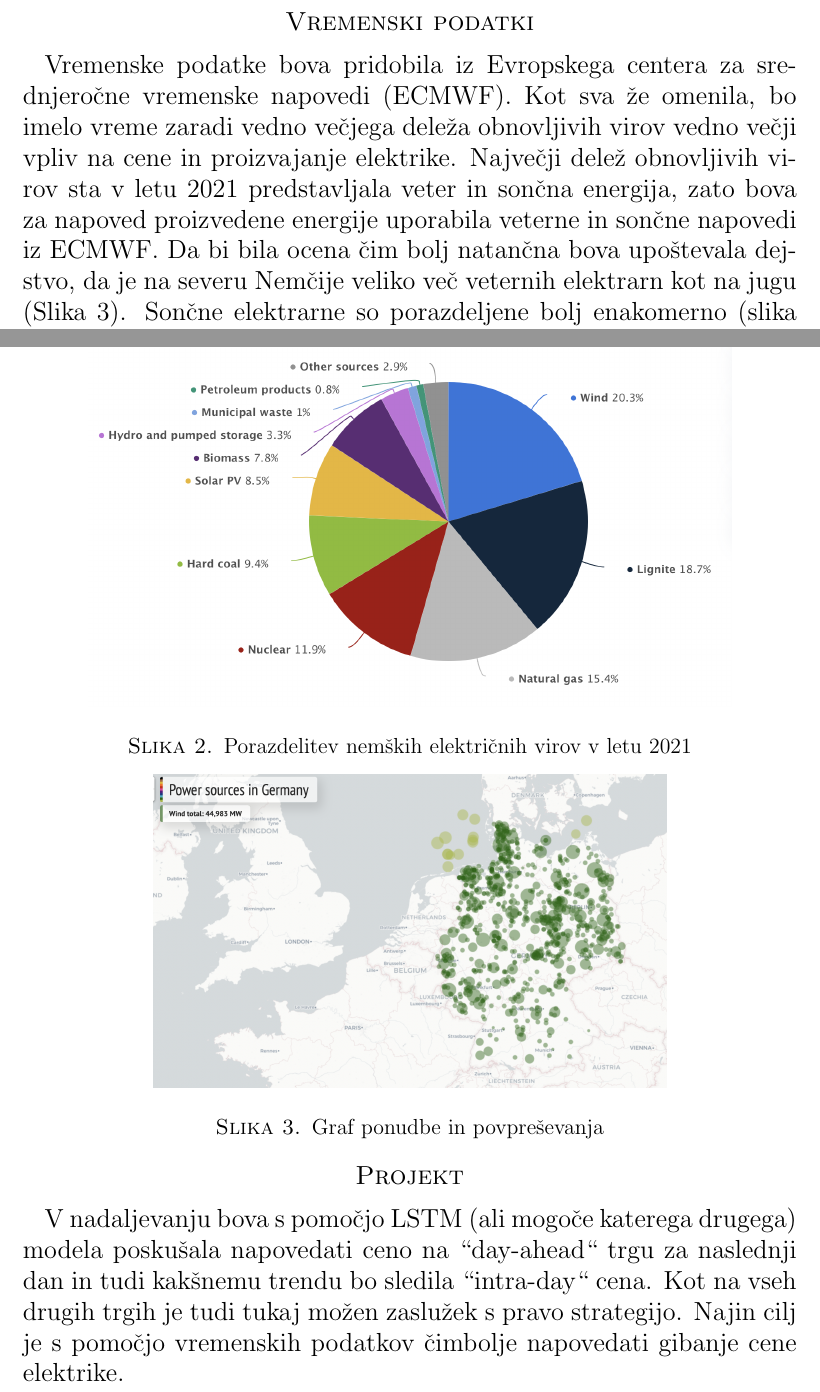
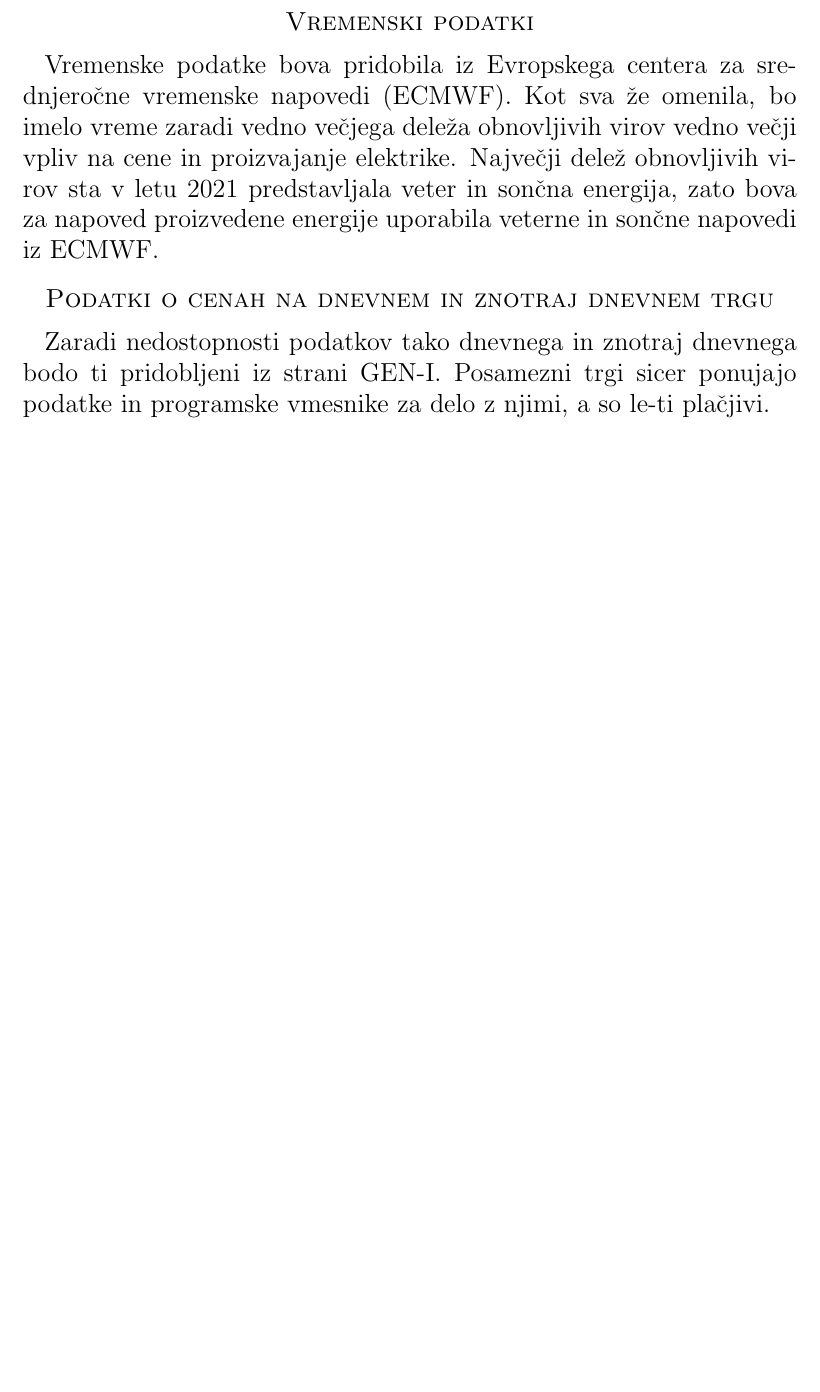
Before and after one commit to MereSophisticated/machine-learning-price-prediction-for-hourly-blocks, a LaTeX paper (Kratko poročilo/Kratko_poročilo.tex): two parts of pages 4 and 5 of 6 before the commit and part of page 4 of 4 after it, the two joined at a grey line, cut so that both start at the same text, the shorter picture padded with empty space. Compiled offline with pdfLaTeX.

Commit message:
Rework kratkega poročila

```diff
--- a/Kratko poročilo/Kratko_poročilo.tex
+++ b/Kratko poročilo/Kratko_poročilo.tex
@@ -9,6 +9,7 @@
 \usepackage{url}
 %\usepackage[normalem]{ulem}
 \usepackage[dvipsnames,usenames]{color}
+\usepackage{verbatim}
 
 \usepackage{graphicx}
 \graphicspath{ {./images/} }
@@ -154,2 +157,3 @@ Na ``intra-day`` trgu udeleženci trga trgujejo neprekinjeno, 24 ur na dan, z do
 
 
+\begin{comment}
@@ -158,37 +161,42 @@ Na ``intra-day`` trgu udeleženci trga trgujejo neprekinjeno, 24 ur na dan, z do
 
 Nemčija se je zavezala, da bo do leta 2020 zmanjšala emisije toplogrednih plinov za 40 \% v primerjavi iz leta 1990 in za 80–85 \% do leta 2050 glede na raven iz leta 1990. Da bi dosegla tak cilj, Nemčija načrtuje preoblikovanje svojega sistema oskrbe z električno energijo v električno energijo, ki v celoti temelji na obnovljivih virih energije. Potencial za zmanjšanje emisij v elektroenergetskem sektorju je zelo velik, saj ima energetski sektor ključno funkcijo glede emisij toplogrednih plinov, saj trenutno povzroča več kot 80 \% emisij v Nemčiji in znotraj tega sektorja je oskrba z električno energijo odgovorna za približno 40 \% emisije CO2, povezane z energijo. Z visoko učinkovito rabo električne energije, ki v celoti temelji na obnovljivih virih energije, bo mogoče doseči raven skoraj nič emisij toplogrednih plinov.
 Zanimiva je tudi porazdelitev nemških električnih virov, ki je prikazana na sliki \ref{fig:distribution}. Hitro se lahko opazi, da velik delež predstavljata veterna in sončna energija, ki pa sta seveda zelo odvisna od vremena.
+\end{comment}
 
-
+\begin{comment}
 \begin{figure}[h]
     \centering
     \includegraphics[scale=0.5]{porazdelitev_germany_2021.png}
     \caption{Porazdelitev nemških električnih virov v letu 2021}
     \label{fig:distribution}
 \end{figure}
+\end{comment}
 
 
 \section*{Vremenski podatki}
 
 Vremenske podatke bova pridobila iz Evropskega centera za srednjeročne vremenske napovedi (ECMWF). Kot sva že omenila, bo imelo vreme zaradi vedno večjega deleža obnovljivih virov vedno večji vpliv na cene in proizvajanje elektrike.
-Največji delež obnovljivih virov sta v letu 2021 predstavljala veter in sončna energija, zato bova za napoved proizvedene energije uporabila veterne in sončne napovedi iz ECMWF. Da bi bila ocena čim bolj natančna bova upoštevala dejstvo, da je na severu Nemčije veliko več veternih elektrarn kot na jugu (Slika \ref{fig:veter}).
+Največji delež obnovljivih virov sta v letu 2021 predstavljala veter in sončna energija, zato bova za napoved proizvedene energije uporabila veterne in sončne napovedi iz ECMWF.
+\begin{comment}
+Da bi bila ocena čim bolj natančna bova upoštevala dejstvo, da je na severu Nemčije veliko več veternih elektrarn kot na jugu (Slika \ref{fig:veter}).
 Sončne elektrarne so porazdeljene bolj enakomerno (slika \ref{fig:sonce}).
+\end{comment}
 
-
+\begin{comment}
 \begin{figure}[h]
     \centering
     \includegraphics[scale=0.25]{wind_2016.png}
-    \caption{Graf ponudbe in povpreševanja}
+    \caption{Vetrne elektrarne v Nemčiji}
     \label{fig:veter}
 \end{figure}
 
 \begin{figure}[h]
     \centering
     \includegraphics[scale=0.25]{solar_2016.png}
-    \caption{Graf ponudbe in povpreševanja}
+    \caption{Sončne elektrarne v Nemčiji}
     \label{fig:sonce}
 \end{figure}
-
+\end{comment}
 
 
 
@@ -211,16 +219,19 @@ Sončne elektrarne so porazdeljene bolj enakomerno (slika \ref{fig:sonce}).
 %\subsection*{Evropa}
 
 %\subsection*{Druga tržišča}
+%\pagebreak
+\section*{Podatki o cenah na dnevnem in znotraj dnevnem trgu}
+Zaradi nedostopnosti podatkov tako dnevnega in znotraj dnevnega bodo ti pridobljeni iz strani GEN-I. Posamezni trgi sicer ponujajo podatke in programske vmesnike za delo z njimi, a so le-ti plačjivi.
 
 
-
+\begin{comment}
 \pagebreak
 
 
 \section*{Projekt}
 
 V nadaljevanju bova s pomočjo LSTM (ali mogoče katerega drugega) modela poskušala napovedati ceno na ``day-ahead`` trgu za naslednji dan in tudi kakšnemu trendu bo sledila ``intra-day`` cena. Kot na vseh drugih trgih je tudi tukaj možen zaslužek s pravo strategijo. Najin cilj je s pomočjo vremenskih podatkov čimbolje napovedati gibanje cene elektrike.
-
+\end{comment}
 
 
 \end{document}
```
Also changed, not shown: Kratko poročilo/Kratko_poročilo.pdf, Kratko poročilo/Kratko_poročilo.tex (17 more changed lines), 3 other files.
